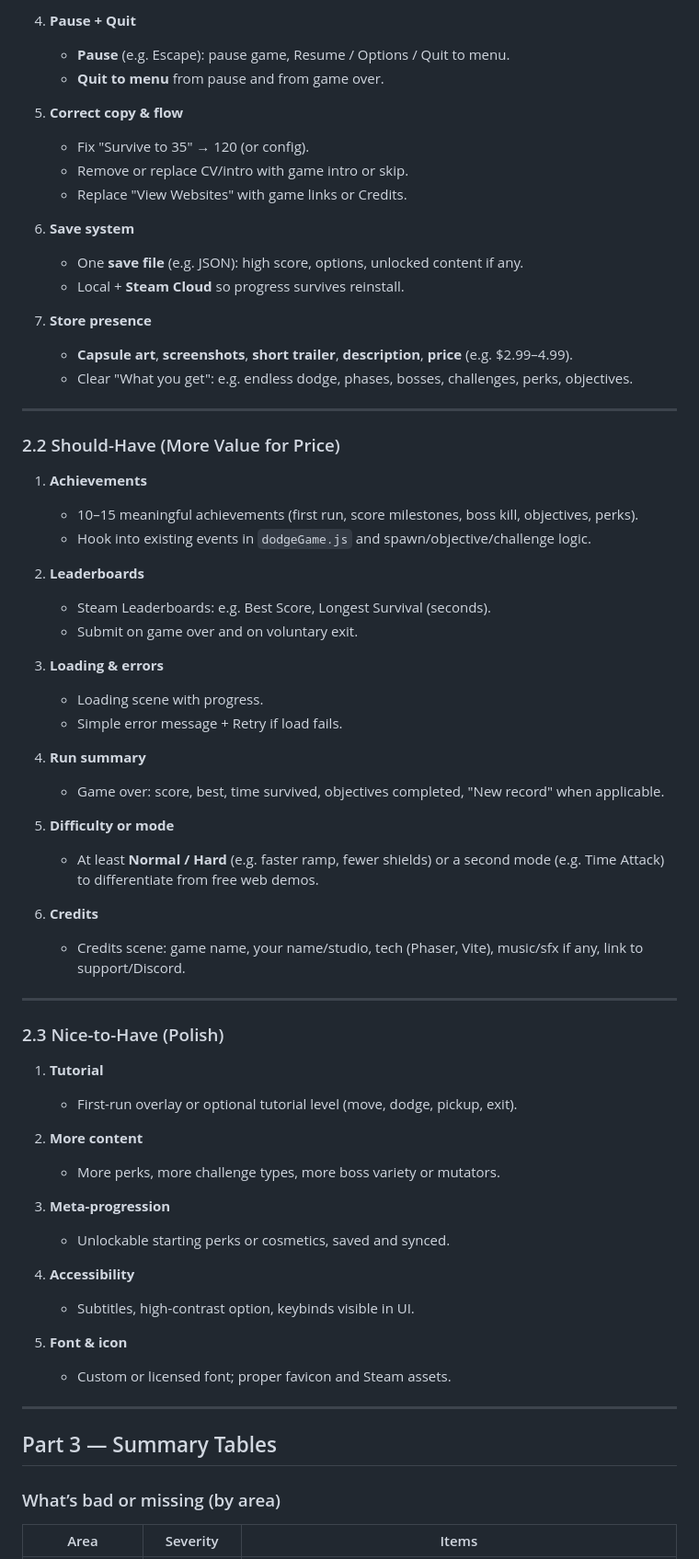
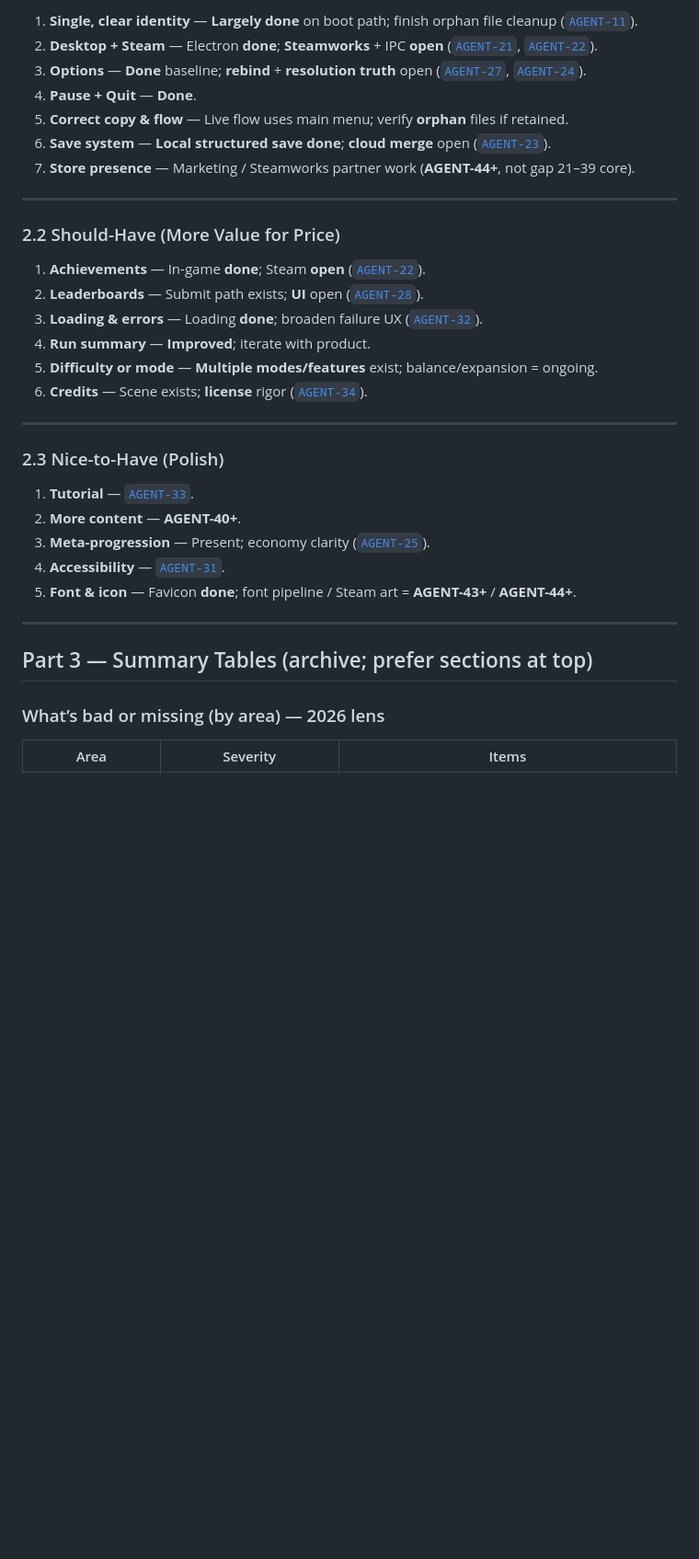
Before and after one commit to BorisThoris/my-game-demo, a Markdown page: STEAM_READY_GAP_ANALYSIS.md, the part around one of its changes. Shown at 92% size. Drawn GitHub-style; blank space fills up the shorter version.

```diff
--- a/STEAM_READY_GAP_ANALYSIS.md
+++ b/STEAM_READY_GAP_ANALYSIS.md
@@ -110,69 +137,37 @@
-4. **Pause + Quit**
-   - **Pause** (e.g. Escape): pause game, Resume / Options / Quit to menu.
-   - **Quit to menu** from pause and from game over.
-
-5. **Correct copy & flow**
-   - Fix "Survive to 35" → 120 (or config).
-   - Remove or replace CV/intro with game intro or skip.
-   - Replace "View Websites" with game links or Credits.
-
-6. **Save system**
-   - One **save file** (e.g. JSON): high score, options, unlocked content if any.
-   - Local + **Steam Cloud** so progress survives reinstall.
-
-7. **Store presence**
-   - **Capsule art**, **screenshots**, **short trailer**, **description**, **price** (e.g. $2.99–4.99).
-   - Clear "What you get": e.g. endless dodge, phases, bosses, challenges, perks, objectives.
+1. **Single, clear identity** — **Largely done** on boot path; finish orphan file cleanup ([`AGENT-11`](tasks/AGENT-11-remove-orphan-scenes.md)).
+2. **Desktop + Steam** — Electron **done**; **Steamworks** + IPC **open** ([`AGENT-21`](tasks/AGENT-21-electron-ipc-bridge.md), [`AGENT-22`](tasks/AGENT-22-steamworks-wiring.md)).
+3. **Options** — **Done** baseline; **rebind** + **resolution truth** open ([`AGENT-27`](tasks/AGENT-27-key-rebinding.md), [`AGENT-24`](tasks/AGENT-24-resolution-display-truth.md)).
+4. **Pause + Quit** — **Done**.
+5. **Correct copy & flow** — Live flow uses main menu; verify **orphan** files if retained.
+6. **Save system** — **Local structured save done**; **cloud merge** open ([`AGENT-23`](tasks/AGENT-23-cloud-save-merge.md)).
+7. **Store presence** — Marketing / Steamworks partner work (**AGENT-44+**, not gap 21–39 core).
 
 ---
 
 ### 2.2 Should-Have (More Value for Price)
 
-1. **Achievements**
-   - 10–15 meaningful achievements (first run, score milestones, boss kill, objectives, perks).
-   - Hook into existing events in `dodgeGame.js` and spawn/objective/challenge logic.
-
-2. **Leaderboards**
-   - Steam Leaderboards: e.g. Best Score, Longest Survival (seconds).
-   - Submit on game over and on voluntary exit.
-
-3. **Loading & errors**
-   - Loading scene with progress.
-   - Simple error message + Retry if load fails.
-
-4. **Run summary**
-   - Game over: score, best, time survived, objectives completed, "New record" when applicable.
-
-5. **Difficulty or mode**
-   - At least **Normal / Hard** (e.g. faster ramp, fewer shields) or a second mode (e.g. Time Attack) to differentiate from free web demos.
-
-6. **Credits**
-   - Credits scene: game name, your name/studio, tech (Phaser, Vite), music/sfx if any, link to support/Discord.
+1. **Achievements** — In-game **done**; Steam **open** ([`AGENT-22`](tasks/AGENT-22-steamworks-wiring.md)).
+2. **Leaderboards** — Submit path exists; **UI** open ([`AGENT-28`](tasks/AGENT-28-leaderboard-ui.md)).
+3. **Loading & errors** — Loading **done**; broaden failure UX ([`AGENT-32`](tasks/AGENT-32-audio-load-failure-ux.md)).
+4. **Run summary** — **Improved**; iterate with product.
+5. **Difficulty or mode** — **Multiple modes/features** exist; balance/expansion = ongoing.
+6. **Credits** — Scene exists; **license** rigor ([`AGENT-34`](tasks/AGENT-34-credits-third-party-licenses.md)).
 
 ---
 
 ### 2.3 Nice-to-Have (Polish)
 
-1. **Tutorial**
-   - First-run overlay or optional tutorial level (move, dodge, pickup, exit).
-
-2. **More content**
-   - More perks, more challenge types, more boss variety or mutators.
-
-3. **Meta-progression**
-   - Unlockable starting perks or cosmetics, saved and synced.
-
-4. **Accessibility**
-   - Subtitles, high-contrast option, keybinds visible in UI.
-
-5. **Font & icon**
-   - Custom or licensed font; proper favicon and Steam assets.
+1. **Tutorial** — [`AGENT-33`](tasks/AGENT-33-tutorial-onboarding-pass.md).
+2. **More content** — **AGENT-40+**.
+3. **Meta-progression** — Present; economy clarity ([`AGENT-25`](tasks/AGENT-25-meta-currency-fragments-clarity.md)).
+4. **Accessibility** — [`AGENT-31`](tasks/AGENT-31-accessibility-presentation-pass.md).
+5. **Font & icon** — Favicon **done**; font pipeline / Steam art = **AGENT-43+** / **AGENT-44+**.
 
 ---
 
-## Part 3 — Summary Tables
+## Part 3 — Summary Tables (archive; prefer sections at top)
 
-### What’s bad or missing (by area)
+### What’s bad or missing (by area) — 2026 lens
 
 | Area | Severity | Items |
 |------|----------|--------|
```
Also changed, not shown: other parts of STEAM_READY_GAP_ANALYSIS.md (+93 -82 lines), APP_ANALYSIS_FULL.md (+12 -4 lines).
